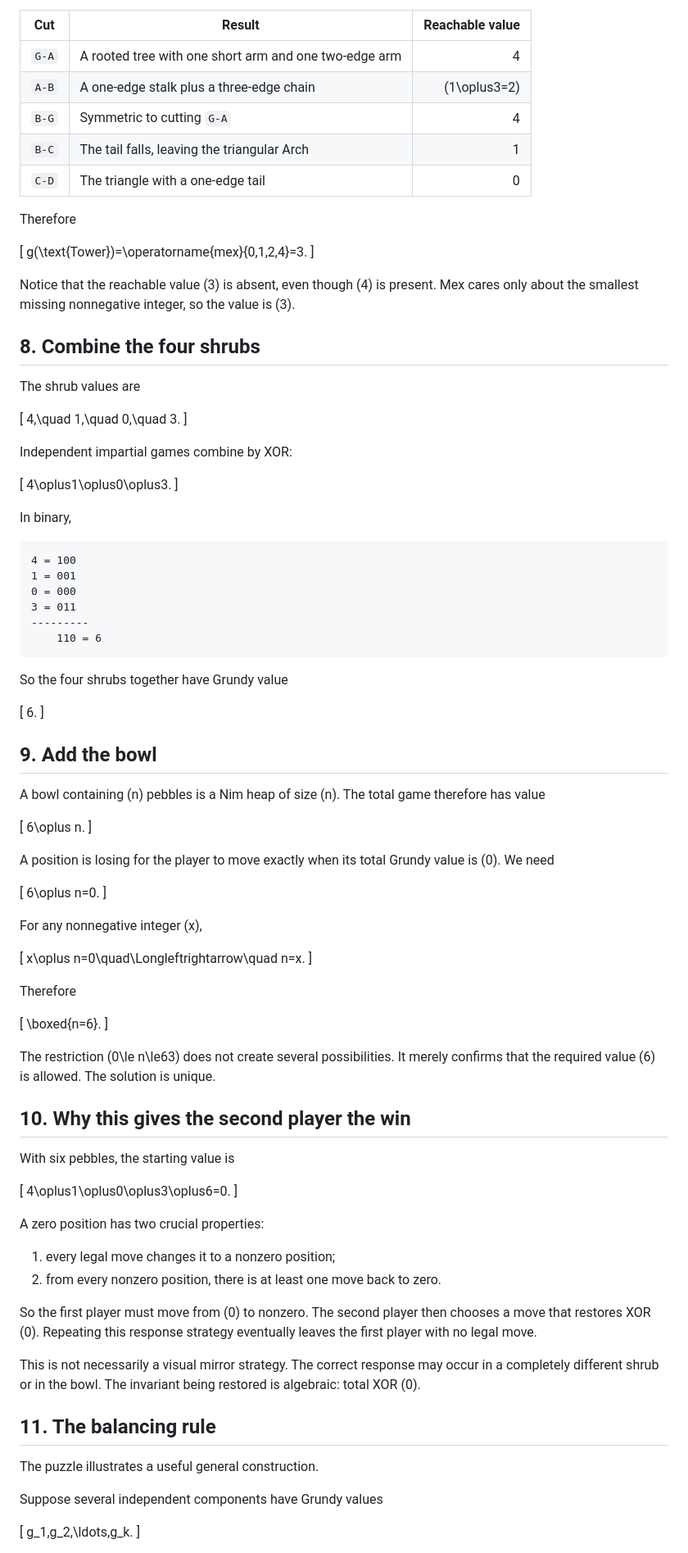
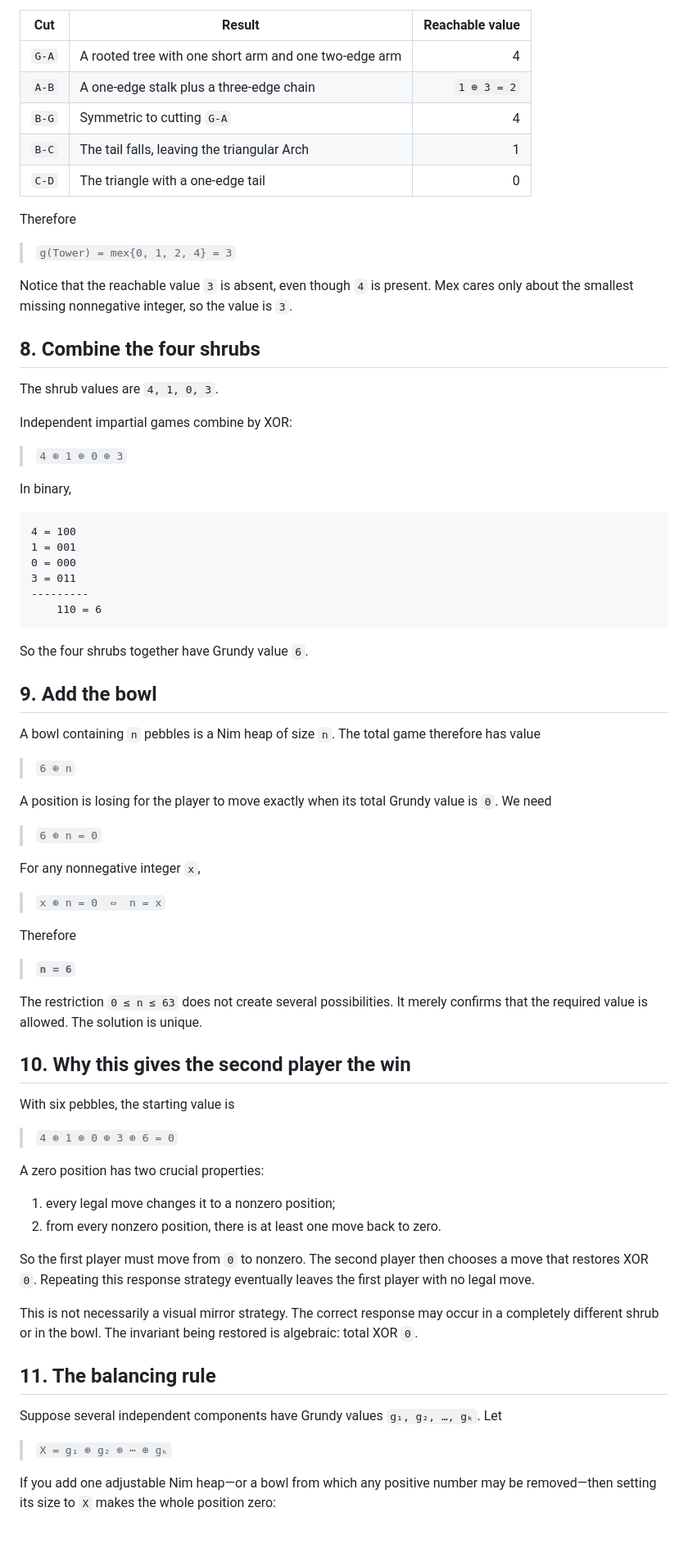
Before and after one commit to bortlip/SharedInfo, a Markdown page: simulations/green-hackenbush/THE_LAST_GARDENER.md, the part around one of its changes. Shown at 82% size. Drawn GitHub-style.

````diff
--- a/simulations/green-hackenbush/THE_LAST_GARDENER.md
+++ b/simulations/green-hackenbush/THE_LAST_GARDENER.md
@@ -171,32 +153,24 @@ Its five first cuts have values \(4,2,4,1,0\).
 | Cut | Result | Reachable value |
 |---|---|---:|
 | `G-A` | A rooted tree with one short arm and one two-edge arm | 4 |
-| `A-B` | A one-edge stalk plus a three-edge chain | \(1\oplus3=2\) |
+| `A-B` | A one-edge stalk plus a three-edge chain | `1 ⊕ 3 = 2` |
 | `B-G` | Symmetric to cutting `G-A` | 4 |
 | `B-C` | The tail falls, leaving the triangular Arch | 1 |
 | `C-D` | The triangle with a one-edge tail | 0 |
 
 Therefore
 
-\[
-g(\text{Tower})=\operatorname{mex}\{0,1,2,4\}=3.
-\]
+> `g(Tower) = mex{0, 1, 2, 4} = 3`
 
-Notice that the reachable value \(3\) is absent, even though \(4\) is present. Mex cares only about the smallest missing nonnegative integer, so the value is \(3\).
+Notice that the reachable value `3` is absent, even though `4` is present. Mex cares only about the smallest missing nonnegative integer, so the value is `3`.
 
 ## 8. Combine the four shrubs
 
-The shrub values are
-
-\[
-4,\quad 1,\quad 0,\quad 3.
-\]
+The shrub values are `4, 1, 0, 3`.
 
 Independent impartial games combine by XOR:
 
-\[
-4\oplus1\oplus0\oplus3.
-\]
+> `4 ⊕ 1 ⊕ 0 ⊕ 3`
 
 In binary,
 
@@ -209,64 +183,48 @@ In binary,
     110 = 6
 ```
 
-So the four shrubs together have Grundy value
-
-\[
-6.
-\]
+So the four shrubs together have Grundy value `6`.
 
 ## 9. Add the bowl
 
-A bowl containing \(n\) pebbles is a Nim heap of size \(n\). The total game therefore has value
+A bowl containing `n` pebbles is a Nim heap of size `n`. The total game therefore has value
 
-\[
-6\oplus n.
-\]
+> `6 ⊕ n`
 
-A position is losing for the player to move exactly when its total Grundy value is \(0\). We need
+A position is losing for the player to move exactly when its total Grundy value is `0`. We need
 
-\[
-6\oplus n=0.
-\]
+> `6 ⊕ n = 0`
 
-For any nonnegative integer \(x\),
+For any nonnegative integer `x`,
 
-\[
-x\oplus n=0\quad\Longleftrightarrow\quad n=x.
-\]
+> `x ⊕ n = 0  ⇔  n = x`
 
 Therefore
 
-\[
-\boxed{n=6}.
-\]
+> **`n = 6`**
 
-The restriction \(0\le n\le63\) does not create several possibilities. It merely confirms that the required value \(6\) is allowed. The solution is unique.
+The restriction `0 ≤ n ≤ 63` does not create several possibilities. It merely confirms that the required value is allowed. The solution is unique.
 
 ## 10. Why this gives the second player the win
 
 With six pebbles, the starting value is
 
-\[
-4\oplus1\oplus0\oplus3\oplus6=0.
-\]
+> `4 ⊕ 1 ⊕ 0 ⊕ 3 ⊕ 6 = 0`
 
 A zero position has two crucial properties:
 
 1. every legal move changes it to a nonzero position;
 2. from every nonzero position, there is at least one move back to zero.
 
-So the first player must move from \(0\) to nonzero. The second player then chooses a move that restores XOR \(0\). Repeating this response strategy eventually leaves the first player with no legal move.
+So the first player must move from `0` to nonzero. The second player then chooses a move that restores XOR `0`. Repeating this response strategy eventually leaves the first player with no legal move.
 
-This is not necessarily a visual mirror strategy. The correct response may occur in a completely different shrub or in the bowl. The invariant being restored is algebraic: total XOR \(0\).
+This is not necessarily a visual mirror strategy. The correct response may occur in a completely different shrub or in the bowl. The invariant being restored is algebraic: total XOR `0`.
 
 ## 11. The balancing rule
 
-The puzzle illustrates a useful general construction.
+Suppose several independent components have Grundy values `g₁, g₂, …, gₖ`. Let
 
-Suppose several independent components have Grundy values
+> `X = g₁ ⊕ g₂ ⊕ ⋯ ⊕ gₖ`
 
-\[
-g_1,g_2,\ldots,g_k.
-\]
+If you add one adjustable Nim heap—or a bowl from which any positive number may be removed—then setting its size to `X` makes the whole position zero:
 
````
Also changed, not shown: other parts of simulations/green-hackenbush/THE_LAST_GARDENER.md (+68 -139 lines).
